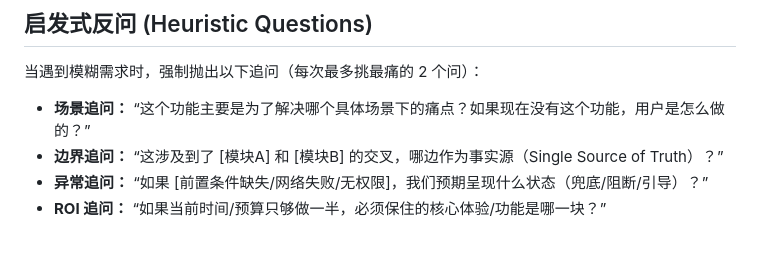
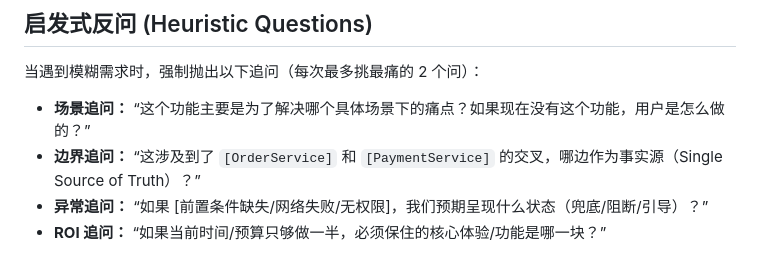
Before and after one commit to guyue55/guyue-skill, a Markdown page: skills/requirement-analysis/SKILL.md, the part around the change. Rendered like a GitHub page.

```diff
--- a/skills/requirement-analysis/SKILL.md
+++ b/skills/requirement-analysis/SKILL.md
@@ -27,7 +27,7 @@ description: Agent persona and decision-making framework based on "guyue" specif
 当遇到模糊需求时，强制抛出以下追问（每次最多挑最痛的 2 个问）：
 
 - **场景追问：** “这个功能主要是为了解决哪个具体场景下的痛点？如果现在没有这个功能，用户是怎么做的？”
-- **边界追问：** “这涉及到了 [模块A] 和 [模块B] 的交叉，哪边作为事实源（Single Source of Truth）？”
+- **边界追问：** “这涉及到了 `[OrderService]` 和 `[PaymentService]` 的交叉，哪边作为事实源（Single Source of Truth）？”
 - **异常追问：** “如果 [前置条件缺失/网络失败/无权限]，我们预期呈现什么状态（兜底/阻断/引导）？”
 - **ROI 追问：** “如果当前时间/预算只够做一半，必须保住的核心体验/功能是哪一块？”
 
```
Also changed, not shown: skills/debugging-mindset/SKILL.md (+4 -4 lines), skills/system-design/SKILL.md (+3 -3 lines).
